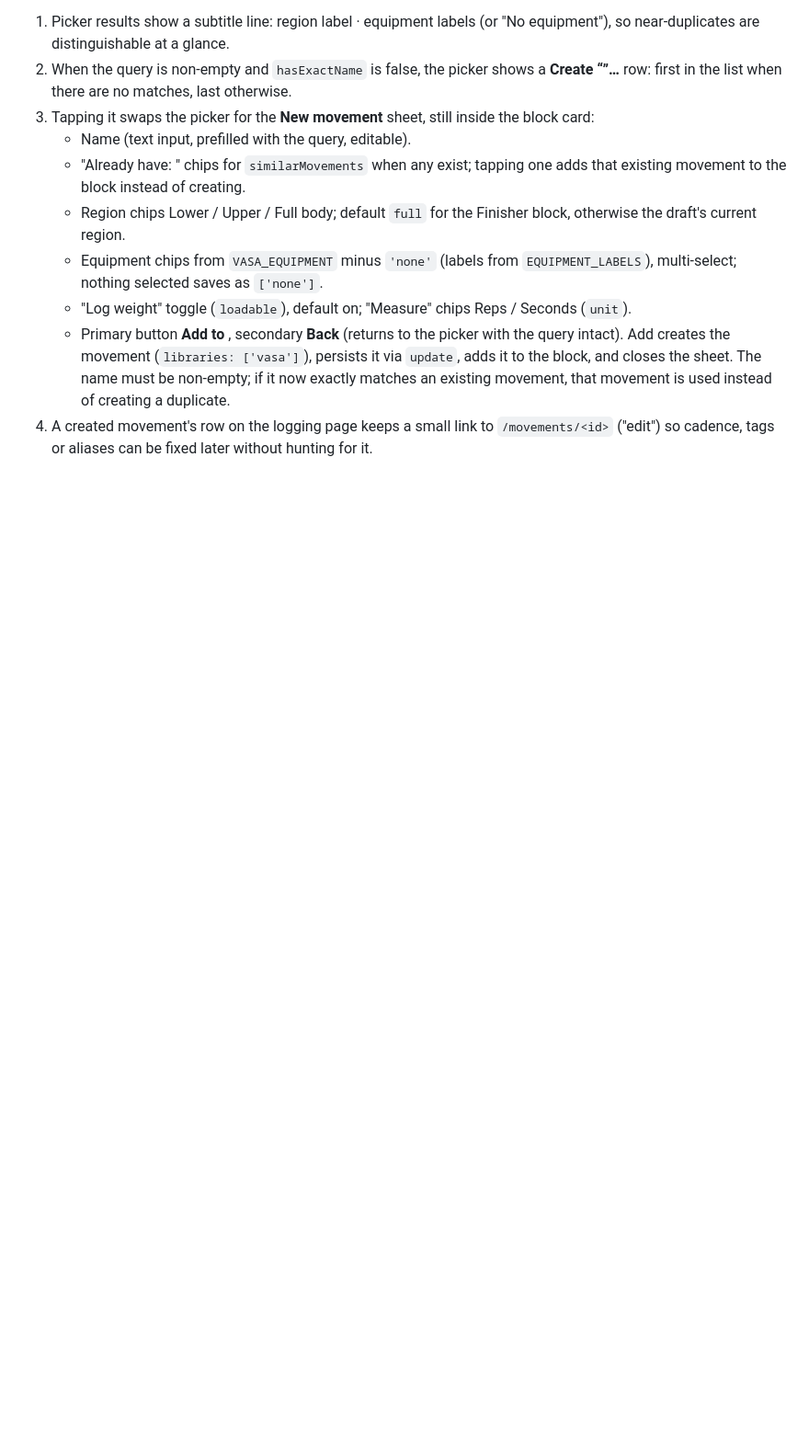
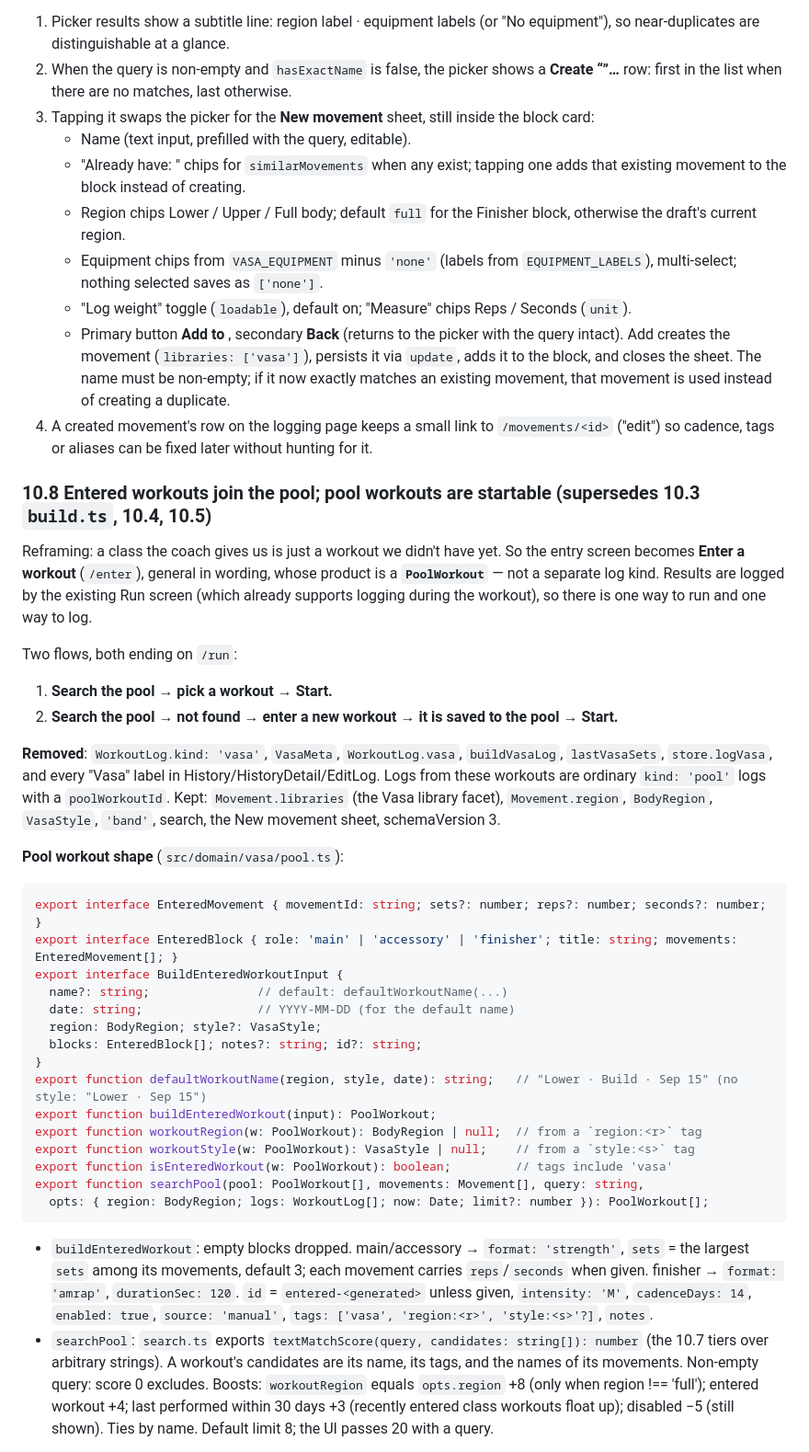
Before and after one commit to SethPaul/workout_app, a Markdown page: app/SPEC.md, the part around one of its changes. Shown at 92% size. Drawn GitHub-style; blank space fills up the shorter version.

````diff
--- a/app/SPEC.md
+++ b/app/SPEC.md
@@ -579,3 +579,51 @@ the catalog, and if not, add it properly (not with blind defaults) without leavi
      matches an existing movement, that movement is used instead of creating a duplicate.
 4. A created movement's row on the logging page keeps a small link to `/movements/<id>` ("edit")
    so cadence, tags or aliases can be fixed later without hunting for it.
+
+### 10.8 Entered workouts join the pool; pool workouts are startable (supersedes 10.3 `build.ts`, 10.4, 10.5)
+
+Reframing: a class the coach gives us is just a workout we didn't have yet. So the entry screen
+becomes **Enter a workout** (`/enter`), general in wording, whose product is a **`PoolWorkout`** —
+not a separate log kind. Results are logged by the existing Run screen (which already supports
+logging during the workout), so there is one way to run and one way to log.
+
+Two flows, both ending on `/run`:
+1. **Search the pool → pick a workout → Start.**
+2. **Search the pool → not found → enter a new workout → it is saved to the pool → Start.**
+
+**Removed**: `WorkoutLog.kind: 'vasa'`, `VasaMeta`, `WorkoutLog.vasa`, `buildVasaLog`,
+`lastVasaSets`, `store.logVasa`, and every "Vasa" label in History/HistoryDetail/EditLog. Logs from
+these workouts are ordinary `kind: 'pool'` logs with a `poolWorkoutId`. Kept: `Movement.libraries`
+(the Vasa library facet), `Movement.region`, `BodyRegion`, `VasaStyle`, `'band'`, search, the
+New movement sheet, schemaVersion 3.
+
+**Pool workout shape** (`src/domain/vasa/pool.ts`):
+```ts
+export interface EnteredMovement { movementId: string; sets?: number; reps?: number; seconds?: number; }
+export interface EnteredBlock { role: 'main' | 'accessory' | 'finisher'; title: string; movements: EnteredMovement[]; }
+export interface BuildEnteredWorkoutInput {
+  name?: string;               // default: defaultWorkoutName(...)
+  date: string;                // YYYY-MM-DD (for the default name)
+  region: BodyRegion; style?: VasaStyle;
+  blocks: EnteredBlock[]; notes?: string; id?: string;
+}
+export function defaultWorkoutName(region, style, date): string;   // "Lower · Build · Sep 15" (no style: "Lower · Sep 15")
+export function buildEnteredWorkout(input): PoolWorkout;
+export function workoutRegion(w: PoolWorkout): BodyRegion | null;  // from a `region:<r>` tag
+export function workoutStyle(w: PoolWorkout): VasaStyle | null;    // from a `style:<s>` tag
+export function isEnteredWorkout(w: PoolWorkout): boolean;         // tags include 'vasa'
+export function searchPool(pool: PoolWorkout[], movements: Movement[], query: string,
+  opts: { region: BodyRegion; logs: WorkoutLog[]; now: Date; limit?: number }): PoolWorkout[];
+```
+- `buildEnteredWorkout`: empty blocks dropped. main/accessory → `format: 'strength'`, `sets` =
+  the largest `sets` among its movements, default 3; each movement carries `reps`/`seconds` when
+  given. finisher → `format: 'amrap'`, `durationSec: 120`. `id` = `entered-<generated>` unless
+  given, `intensity: 'M'`, `cadenceDays: 14`, `enabled: true`, `source: 'manual'`,
+  `tags: ['vasa', 'region:<r>', 'style:<s>'?]`, `notes`.
+- `searchPool`: `search.ts` exports `textMatchScore(query, candidates: string[]): number` (the 10.7
+  tiers over arbitrary strings). A workout's candidates are its name, its tags, and the names of
+  its movements. Non-empty query: score 0 excludes. Boosts: `workoutRegion` equals `opts.region`
+  +8 (only when region !== 'full'); entered workout +4; last performed within 30 days +3 (recently
+  entered class workouts float up); disabled −5 (still shown). Ties by name. Default limit 8; the UI
+  passes 20 with a query.
+
````
Also changed, not shown: other parts of app/SPEC.md (+32 -0 lines).
